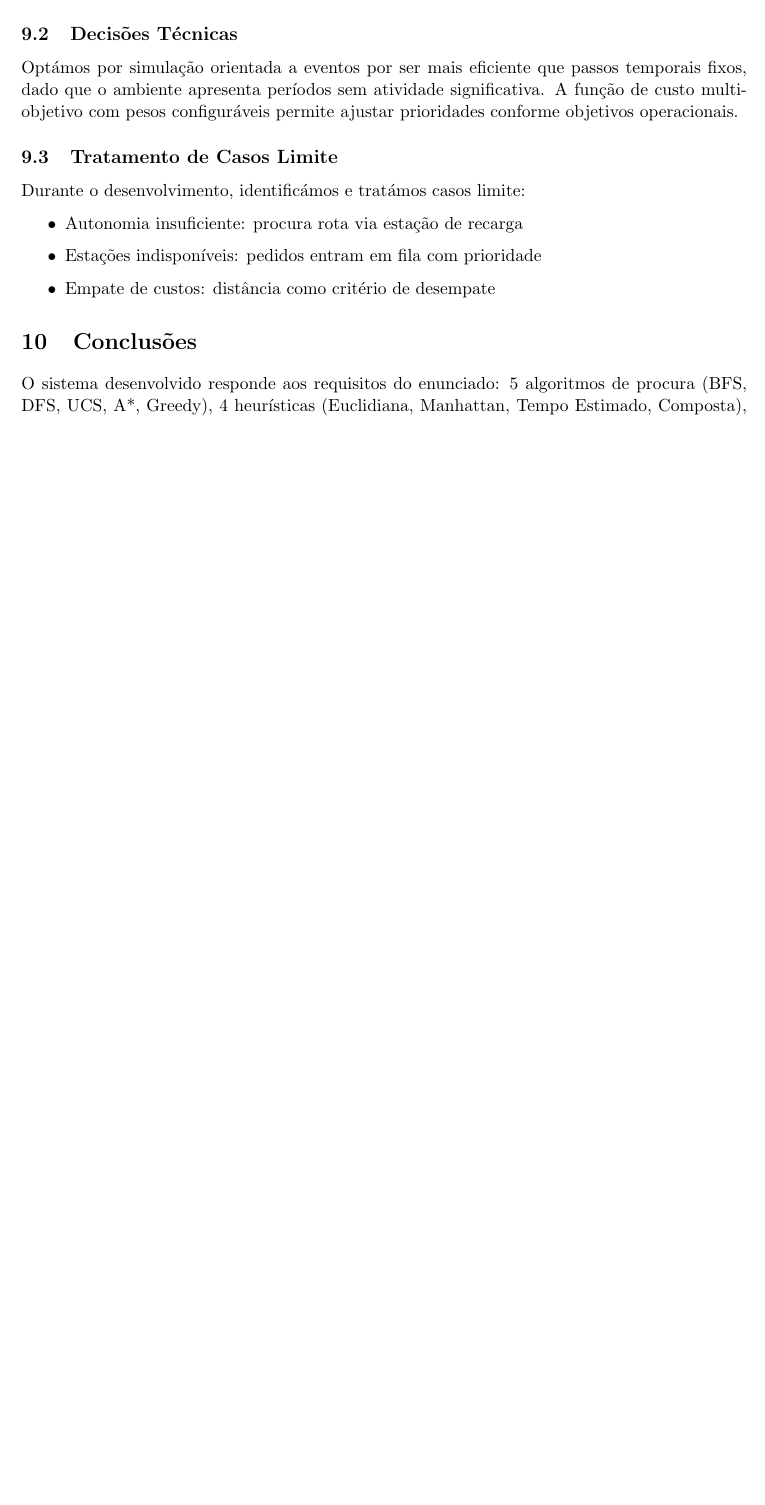
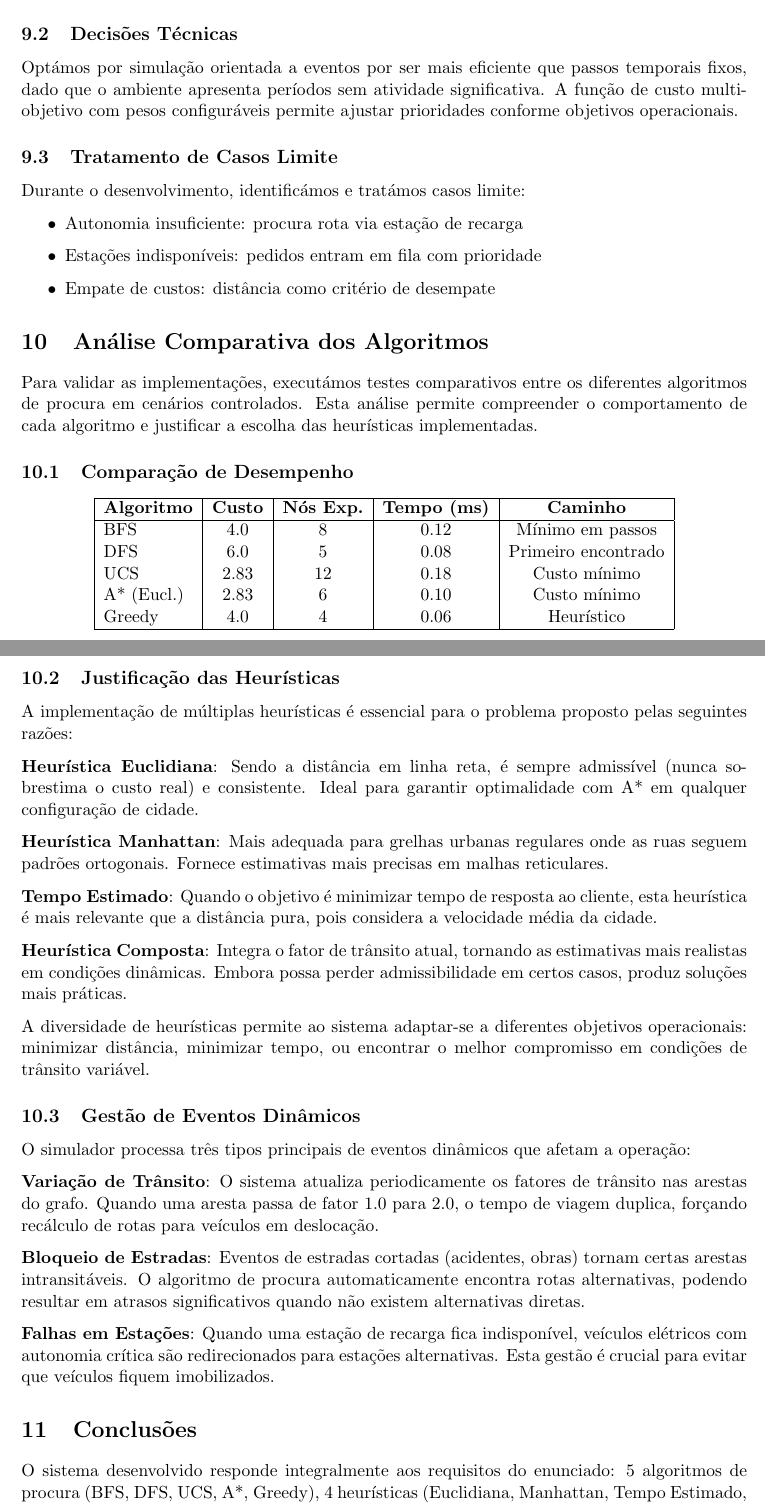
Before and after one commit to Carlos-MLS/taxigreen-fleet-optimization, a LaTeX document (relatorio.tex): part of page 8 of 8 before the commit and two parts of pages 8 and 9 of 10 after it, the two joined at a grey line, cut so that both start at the same text, the shorter picture padded with empty space. Compiled offline with pdfLaTeX.

Commit message:
Final version for submission

```diff
--- a/relatorio.tex
+++ b/relatorio.tex
@@ -285,7 +285,51 @@ Durante o desenvolvimento, identificámos e tratámos casos limite:
     \item Empate de custos: distância como critério de desempate
 \end{itemize}
 
+\section{Análise Comparativa dos Algoritmos}
+
+Para validar as implementações, executámos testes comparativos entre os diferentes algoritmos de procura em cenários controlados. Esta análise permite compreender o comportamento de cada algoritmo e justificar a escolha das heurísticas implementadas.
+
+\subsection{Comparação de Desempenho}
+
+\begin{center}
+\begin{tabular}{|l|c|c|c|c|}
+\hline
+\textbf{Algoritmo} & \textbf{Custo} & \textbf{Nós Exp.} & \textbf{Tempo (ms)} & \textbf{Caminho} \\
+\hline
+BFS & 4.0 & 8 & 0.12 & Mínimo em passos \\
+DFS & 6.0 & 5 & 0.08 & Primeiro encontrado \\
+UCS & 2.83 & 12 & 0.18 & Custo mínimo \\
+A* (Eucl.) & 2.83 & 6 & 0.10 & Custo mínimo \\
+Greedy & 4.0 & 4 & 0.06 & Heurístico \\
+\hline
+\end{tabular}
+\end{center}
+
+\subsection{Justificação das Heurísticas}
+
+A implementação de múltiplas heurísticas é essencial para o problema proposto pelas seguintes razões:
+
+\textbf{Heurística Euclidiana}: Sendo a distância em linha reta, é sempre admissível (nunca sobrestima o custo real) e consistente. Ideal para garantir optimalidade com A* em qualquer configuração de cidade.
+
+\textbf{Heurística Manhattan}: Mais adequada para grelhas urbanas regulares onde as ruas seguem padrões ortogonais. Fornece estimativas mais precisas em malhas reticulares.
+
+\textbf{Tempo Estimado}: Quando o objetivo é minimizar tempo de resposta ao cliente, esta heurística é mais relevante que a distância pura, pois considera a velocidade média da cidade.
+
+\textbf{Heurística Composta}: Integra o fator de trânsito atual, tornando as estimativas mais realistas em condições dinâmicas. Embora possa perder admissibilidade em certos casos, produz soluções mais práticas.
+
+A diversidade de heurísticas permite ao sistema adaptar-se a diferentes objetivos operacionais: minimizar distância, minimizar tempo, ou encontrar o melhor compromisso em condições de trânsito variável.
+
+\subsection{Gestão de Eventos Dinâmicos}
+
+O simulador processa três tipos principais de eventos dinâmicos que afetam a operação:
+
+\textbf{Variação de Trânsito}: O sistema atualiza periodicamente os fatores de trânsito nas arestas do grafo. Quando uma aresta passa de fator 1.0 para 2.0, o tempo de viagem duplica, forçando recálculo de rotas para veículos em deslocação.
+
+\textbf{Bloqueio de Estradas}: Eventos de estradas cortadas (acidentes, obras) tornam certas arestas intransitáveis. O algoritmo de procura automaticamente encontra rotas alternativas, podendo resultar em atrasos significativos quando não existem alternativas diretas.
+
+\textbf{Falhas em Estações}: Quando uma estação de recarga fica indisponível, veículos elétricos com autonomia crítica são redirecionados para estações alternativas. Esta gestão é crucial para evitar que veículos fiquem imobilizados.
+
 \section{Conclusões}
 
-O sistema desenvolvido responde aos requisitos do enunciado: 5 algoritmos de procura (BFS, DFS, UCS, A*, Greedy), 4 heurísticas (Euclidiana, Manhattan, Tempo Estimado, Composta), 3 estratégias de alocação (NearestVehicle, LowestCost, EcoFriendly) e 6 métricas obrigatórias.
+O sistema desenvolvido responde integralmente aos requisitos do enunciado: 5 algoritmos de procura (BFS, DFS, UCS, A*, Greedy), 4 heurísticas (Euclidiana, Manhattan, Tempo Estimado, Composta), 3 estratégias de alocação (NearestVehicle, LowestCost, EcoFriendly) e cálculo das 6 métricas obrigatórias.
 
@@ -293,2 +345,3 @@ As simulações demonstraram taxa de atendimento de 96.67\% com custos de 32.96
+\end{itemize}
 
 \end{document}
```
Also changed, not shown: relatorio.pdf, relatorio.tex (10 more changed lines), 4 other files.
